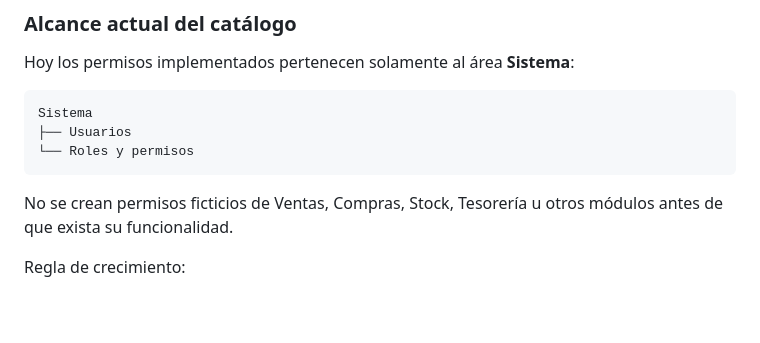
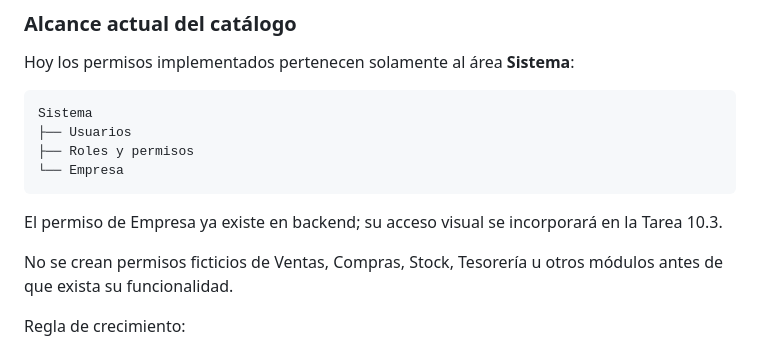
Before and after one commit to Nerpiti86/NeriSoft, a Markdown page: docs/00-lectura-rapida.md, the part around the change. GitHub-like rendering; blank space fills up the shorter version.

Commit message:
docs: align company permission status

````diff
--- a/docs/00-lectura-rapida.md
+++ b/docs/00-lectura-rapida.md
@@ -168,8 +168,11 @@ Hoy los permisos implementados pertenecen solamente al área **Sistema**:
 ```text
 Sistema
 ├── Usuarios
-└── Roles y permisos
+├── Roles y permisos
+└── Empresa
 ```
+
+El permiso de Empresa ya existe en backend; su acceso visual se incorporará en la Tarea 10.3.
 
 No se crean permisos ficticios de Ventas, Compras, Stock, Tesorería u otros módulos antes de que exista su funcionalidad.
 
````
